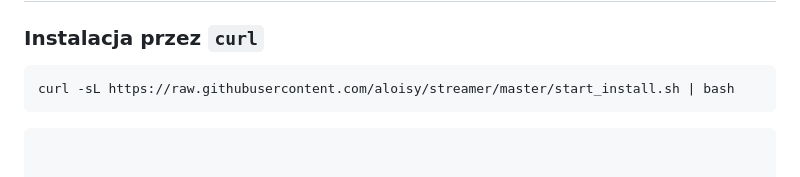
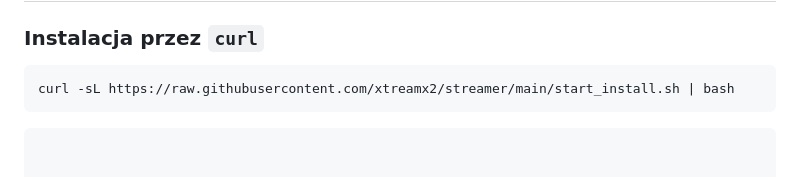
Before and after one commit to xtreamx2/streamer, a Markdown page: README.md, the part around the change. Rendered like a GitHub page.

Commit message:
Update installation script URL in README

````diff
--- a/README.md
+++ b/README.md
@@ -61,7 +61,7 @@ Projekt jest rozwijany z naciskiem na:
 ### Instalacja przez `curl`
 
 ```bash
-curl -sL https://raw.githubusercontent.com/aloisy/streamer/master/start_install.sh | bash
+curl -sL https://raw.githubusercontent.com/xtreamx2/streamer/main/start_install.sh | bash
 ```
 ```
 
````
